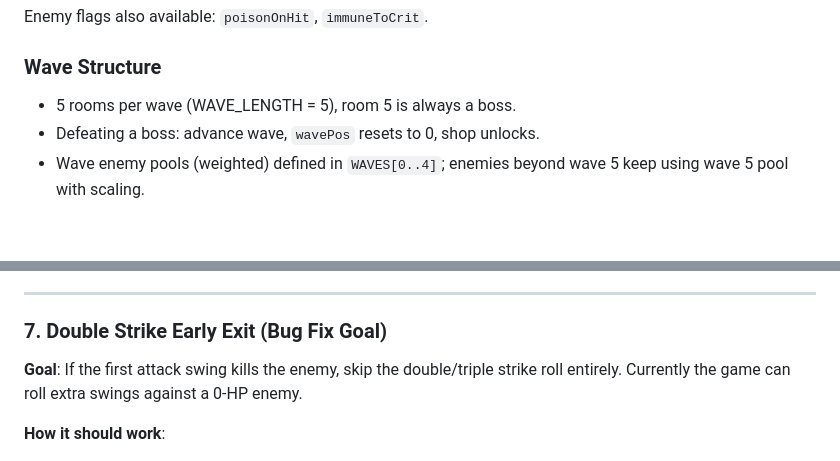
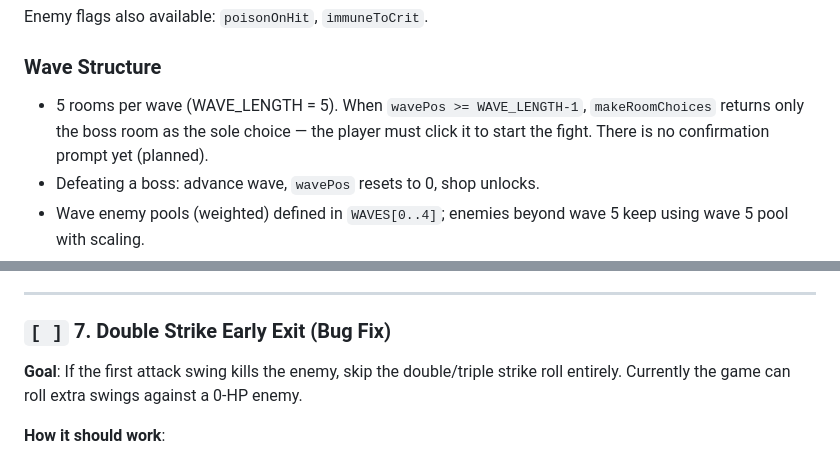
Before and after one commit to NinjaMonkey088/Dungeon-quest, a Markdown page: CLAUDE.md, 2 parts joined by grey strips. Rendered like a GitHub page; blank space fills up the shorter version.

```diff
--- a/CLAUDE.md
+++ b/CLAUDE.md
@@ -83,7 +85,7 @@ Full list in `ENEMY_DEFS` (name → niche):
 Enemy flags also available: `poisonOnHit`, `immuneToCrit`.
 
 ### Wave Structure
-- 5 rooms per wave (WAVE_LENGTH = 5), room 5 is always a boss.
+- 5 rooms per wave (WAVE_LENGTH = 5). When `wavePos >= WAVE_LENGTH-1`, `makeRoomChoices` returns only the boss room as the sole choice — the player must click it to start the fight. There is no confirmation prompt yet (planned).
 - Defeating a boss: advance wave, `wavePos` resets to 0, shop unlocks.
 - Wave enemy pools (weighted) defined in `WAVES[0..4]`; enemies beyond wave 5 keep using wave 5 pool with scaling.
 - **WAVE_BOSSES** (waves 1–4): King Bokoblin, Mummy Lord, Arch Wizzrobe, Iron Darknut.
@@ -477,7 +481,7 @@ These are confirmed design directions for the game. When implementing any of the
 
 ---
 
-### 7. Double Strike Early Exit (Bug Fix Goal)
+### `[ ]` 7. Double Strike Early Exit (Bug Fix)
 
 **Goal**: If the first attack swing kills the enemy, skip the double/triple strike roll entirely. Currently the game can roll extra swings against a 0-HP enemy.
 
```
Also changed, not shown: other parts of CLAUDE.md (+25 -21 lines).
